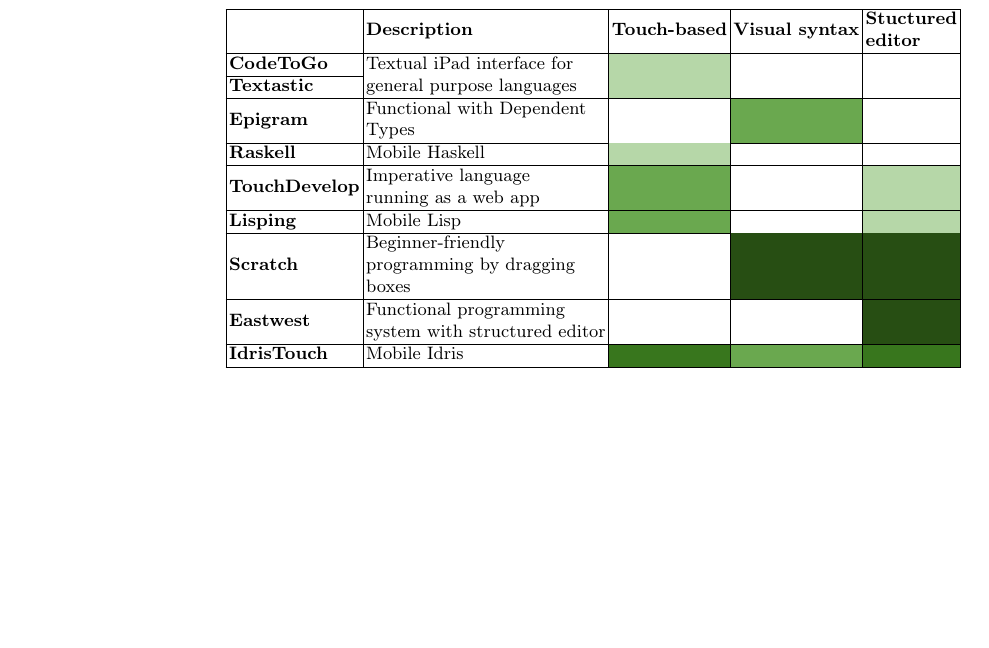
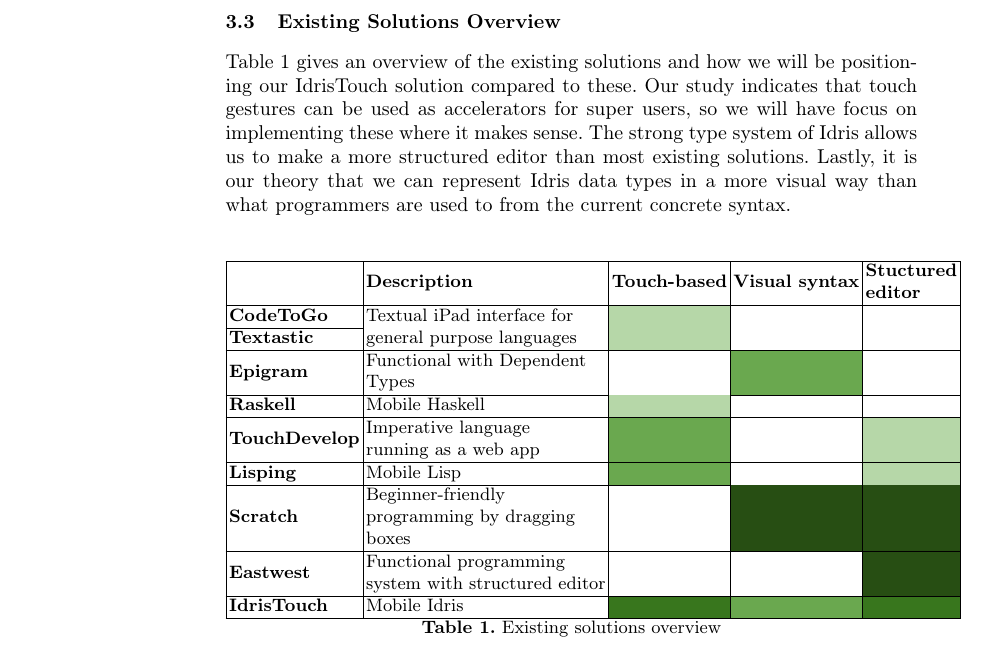
Before and after one commit to nicolaidahl/TouchBasedIdris, a LaTeX thesis (Documents/Report/Touch Based Idris.tex, which reads Documents/Report/sections/03.Analysis.tex): part of page 4 of 7 before the commit and part of page 4 of 8 after it, cut at the place of the change, the shorter picture padded with empty space. Compiled offline with pdfLaTeX.

Commit message:
Wrote introductory text for existing solutions overview section

```diff
--- a/Documents/Report/sections/03.Analysis.tex
+++ b/Documents/Report/sections/03.Analysis.tex
@@ -32,11 +32,14 @@
 \end{enumerate}
 
 
+\subsection{Existing Solutions Overview}
+Table \ref{table:existing_solutions_overview} gives an overview of the existing solutions and how we will be positioning our IdrisTouch solution compared to these. Our study indicates that touch gestures can be used as accelerators for super users, so we will have focus on implementing these where it makes sense. The strong type system of Idris allows us to make a more structured editor than most existing solutions. Lastly, it is our theory that we can represent Idris data types in a more visual way than what programmers are used to from the current concrete syntax.
+
 % Please add the following required packages to your document preamble:
 % \usepackage{multirow}
 % \usepackage[table,xcdraw]{xcolor}
 % If you use beamer only pass "xcolor=table" option, i.e. \documentclass[xcolor=table]{beamer}
-\begin{table}[h]
+\begin{table}[ht]
 	\begin{tabular}{|l|l|l|l|l|}
 	\hline
 	                      & \textbf{Description}                                                                                              & \textbf{Touch-based}                                              & \textbf{Visual syntax}                          & \textbf{\begin{tabular}[c]{@{}l@{}}Stuctured \\ editor\end{tabular}} \\ \hline
@@ -50,3 +53,5 @@
 	\textbf{Eastwest}     & \begin{tabular}[c]{@{}l@{}}Functional programming \\ system with structured editor\end{tabular}                   &                                                                   &                                                 & \cellcolor[HTML]{274E13}                                             \\ \hline
 	\textbf{IdrisTouch}   & Mobile Idris                                                                                                      & \cellcolor[HTML]{38761D}                                          & \cellcolor[HTML]{6AA84F}                        & \cellcolor[HTML]{38761D}                                             \\ \hline
 	\end{tabular}
+
+	\caption {Existing solutions overview}
```
Also changed, not shown: Documents/Report/sections/04.Requirements.tex (+1 -1 lines), Documents/Report/sections/03.Analysis.tex (6 more changed lines). Lines whose indentation alone changed are shown as unchanged.
